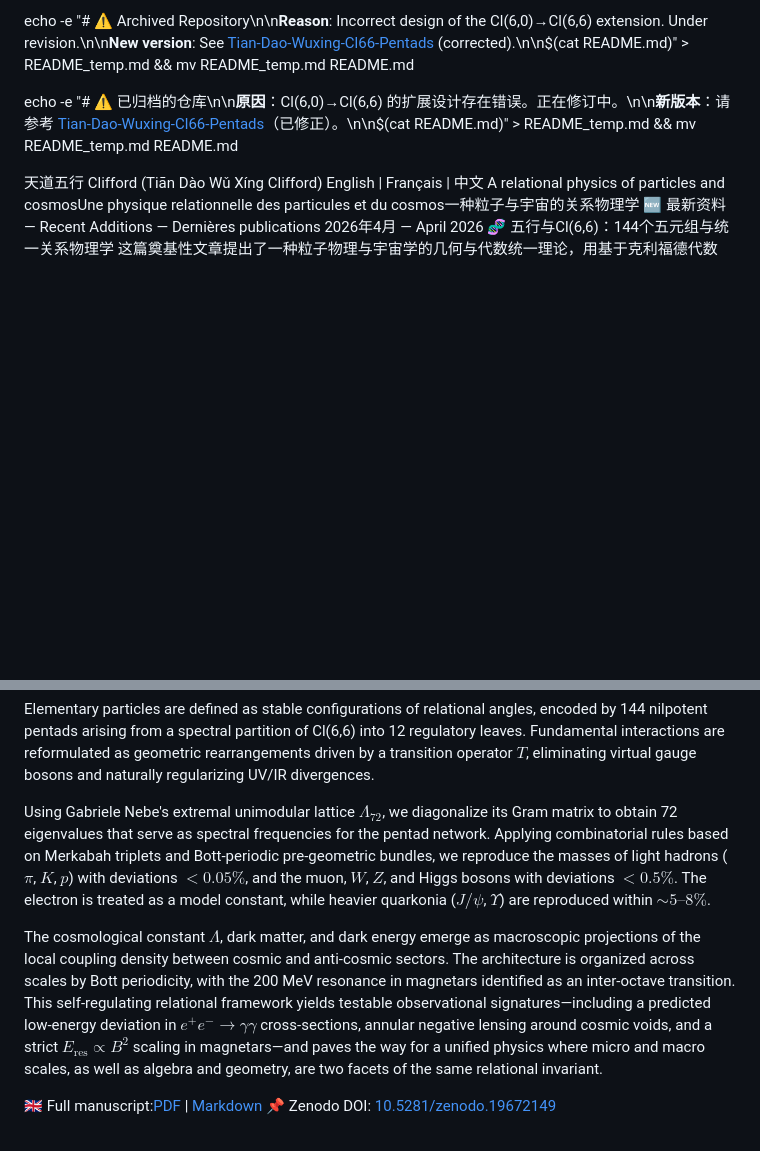
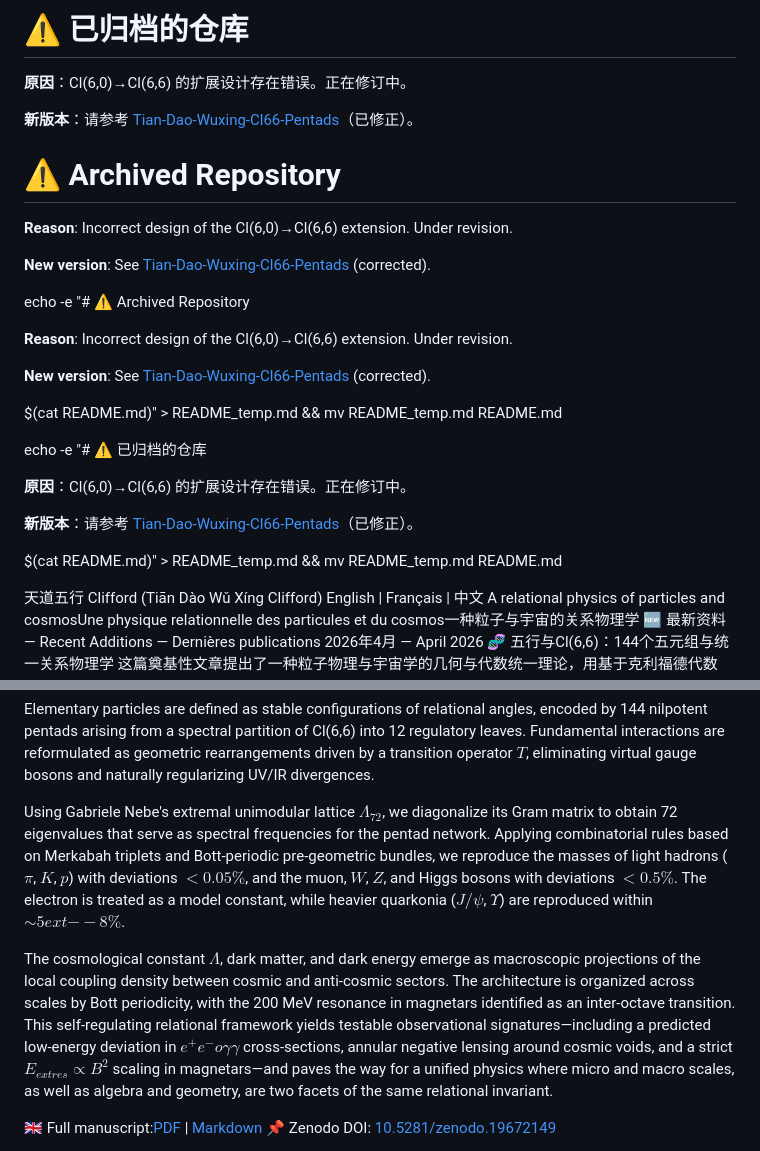
Before and after one commit to bruno-dd470/Tian-Dao_WuXing_Clifford, a Markdown page: README.md, 2 parts joined by grey strips. GitHub-like rendering; blank space fills up the shorter version.

Commit message:
Add comprehensive warning about archived repository

```diff
--- a/README.md
+++ b/README.md
@@ -1,6 +1,30 @@
-echo -e "# ⚠️ Archived Repository\n\n**Reason**: Incorrect design of the Cl(6,0)→Cl(6,6) extension. Under revision.\n\n**New version**: See [Tian-Dao-Wuxing-Cl66-Pentads](https://github.com/bruno-dd470/Tian-Dao-Wuxing-Cl66-Pentads) (corrected).\n\n$(cat README.md)" > README_temp.md && mv README_temp.md README.md
+# ⚠️ 已归档的仓库
 
-echo -e "# ⚠️ 已归档的仓库\n\n**原因**：Cl(6,0)→Cl(6,6) 的扩展设计存在错误。正在修订中。\n\n**新版本**：请参考 [Tian-Dao-Wuxing-Cl66-Pentads](https://github.com/bruno-dd470/Tian-Dao-Wuxing-Cl66-Pentads)（已修正）。\n\n$(cat README.md)" > README_temp.md && mv README_temp.md README.md
+**原因**：Cl(6,0)→Cl(6,6) 的扩展设计存在错误。正在修订中。
+
+**新版本**：请参考 [Tian-Dao-Wuxing-Cl66-Pentads](https://github.com/bruno-dd470/Tian-Dao-Wuxing-Cl66-Pentads)（已修正）。
+
+# ⚠️ Archived Repository
+
+**Reason**: Incorrect design of the Cl(6,0)→Cl(6,6) extension. Under revision.
+
+**New version**: See [Tian-Dao-Wuxing-Cl66-Pentads](https://github.com/bruno-dd470/Tian-Dao-Wuxing-Cl66-Pentads) (corrected).
+
+echo -e "# ⚠️ Archived Repository
+
+**Reason**: Incorrect design of the Cl(6,0)→Cl(6,6) extension. Under revision.
+
+**New version**: See [Tian-Dao-Wuxing-Cl66-Pentads](https://github.com/bruno-dd470/Tian-Dao-Wuxing-Cl66-Pentads) (corrected).
+
+$(cat README.md)" > README_temp.md && mv README_temp.md README.md
+
+echo -e "# ⚠️ 已归档的仓库
+
+**原因**：Cl(6,0)→Cl(6,6) 的扩展设计存在错误。正在修订中。
+
+**新版本**：请参考 [Tian-Dao-Wuxing-Cl66-Pentads](https://github.com/bruno-dd470/Tian-Dao-Wuxing-Cl66-Pentads)（已修正）。
+
+$(cat README.md)" > README_temp.md && mv README_temp.md README.md
 
 
 天道五行 Clifford (Tiān Dào Wǔ Xíng Clifford)
@@ -25,9 +49,9 @@ This foundational article presents a geometric and algebraic unification of part
 
 Elementary particles are defined as stable configurations of relational angles, encoded by 144 nilpotent pentads arising from a spectral partition of Cl(6,6) into 12 regulatory leaves. Fundamental interactions are reformulated as geometric rearrangements driven by a transition operator $T$, eliminating virtual gauge bosons and naturally regularizing UV/IR divergences.
 
-Using Gabriele Nebe's extremal unimodular lattice $\Lambda_{72}$, we diagonalize its Gram matrix to obtain 72 eigenvalues that serve as spectral frequencies for the pentad network. Applying combinatorial rules based on Merkabah triplets and Bott-periodic pre-geometric bundles, we reproduce the masses of light hadrons ($\pi$, $K$, $p$) with deviations $<0.05\%$, and the muon, $W$, $Z$, and Higgs bosons with deviations $<0.5\%$. The electron is treated as a model constant, while heavier quarkonia ($J/\psi$, $\Upsilon$) are reproduced within $\sim5\text{--}8\%$.
+Using Gabriele Nebe's extremal unimodular lattice $\Lambda_{72}$, we diagonalize its Gram matrix to obtain 72 eigenvalues that serve as spectral frequencies for the pentad network. Applying combinatorial rules based on Merkabah triplets and Bott-periodic pre-geometric bundles, we reproduce the masses of light hadrons ($\pi$, $K$, $p$) with deviations $<0.05\%$, and the muon, $W$, $Z$, and Higgs bosons with deviations $<0.5\%$. The electron is treated as a model constant, while heavier quarkonia ($J/\psi$, $\Upsilon$) are reproduced within $\sim5	ext{--}8\%$.
 
-The cosmological constant $\Lambda$, dark matter, and dark energy emerge as macroscopic projections of the local coupling density between cosmic and anti-cosmic sectors. The architecture is organized across scales by Bott periodicity, with the 200 MeV resonance in magnetars identified as an inter-octave transition. This self-regulating relational framework yields testable observational signatures—including a predicted low-energy deviation in $e^+e^-\to\gamma\gamma$ cross-sections, annular negative lensing around cosmic voids, and a strict $E_{\text{res}}\propto B^2$ scaling in magnetars—and paves the way for a unified physics where micro and macro scales, as well as algebra and geometry, are two facets of the same relational invariant.
+The cosmological constant $\Lambda$, dark matter, and dark energy emerge as macroscopic projections of the local coupling density between cosmic and anti-cosmic sectors. The architecture is organized across scales by Bott periodicity, with the 200 MeV resonance in magnetars identified as an inter-octave transition. This self-regulating relational framework yields testable observational signatures—including a predicted low-energy deviation in $e^+e^-	o\gamma\gamma$ cross-sections, annular negative lensing around cosmic voids, and a strict $E_{	ext{res}}\propto B^2$ scaling in magnetars—and paves the way for a unified physics where micro and macro scales, as well as algebra and geometry, are two facets of the same relational invariant.
 
 🇬🇧 Full manuscript:[PDF](./articles/PUBLICATION_8_WuXing_Cl66/144_pentades6_en.pdf) | [Markdown](./articles/PUBLICATION_8_WuXing_Cl66/144_pentades6_en.md)
 📌 Zenodo DOI: [10.5281/zenodo.19672149](https://doi.org/10.5281/zenodo.19672149)
```
